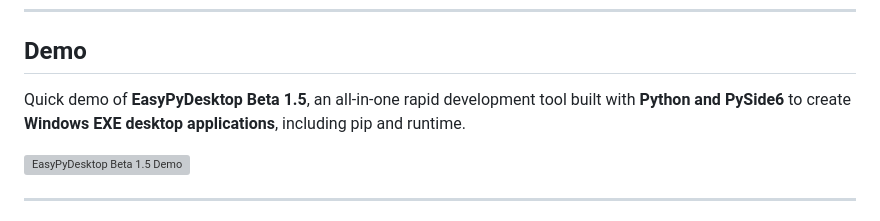
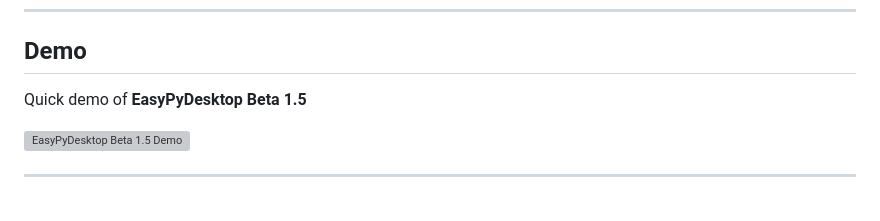
Before and after one commit to emo44/easypy-desktop, a Markdown page: README.md, the part around the change. Drawn GitHub-style; grey boxes are pictures that could not be loaded.

```diff
--- a/README.md
+++ b/README.md
@@ -16,7 +16,7 @@ It combines the simplicity of **drag-and-drop UI design** with the power of Pyth
 ---
 ## Demo
 
-Quick demo of **EasyPyDesktop Beta 1.5**, an all-in-one rapid development tool built with **Python and PySide6** to create **Windows EXE desktop applications**, including pip and runtime.
+Quick demo of **EasyPyDesktop Beta 1.5**
 
 [![EasyPyDesktop Beta 1.5 Demo](https://img.youtube.com/vi/dVSCWRqA7pQ/0.jpg)](https://youtu.be/dVSCWRqA7pQ)
 
```
